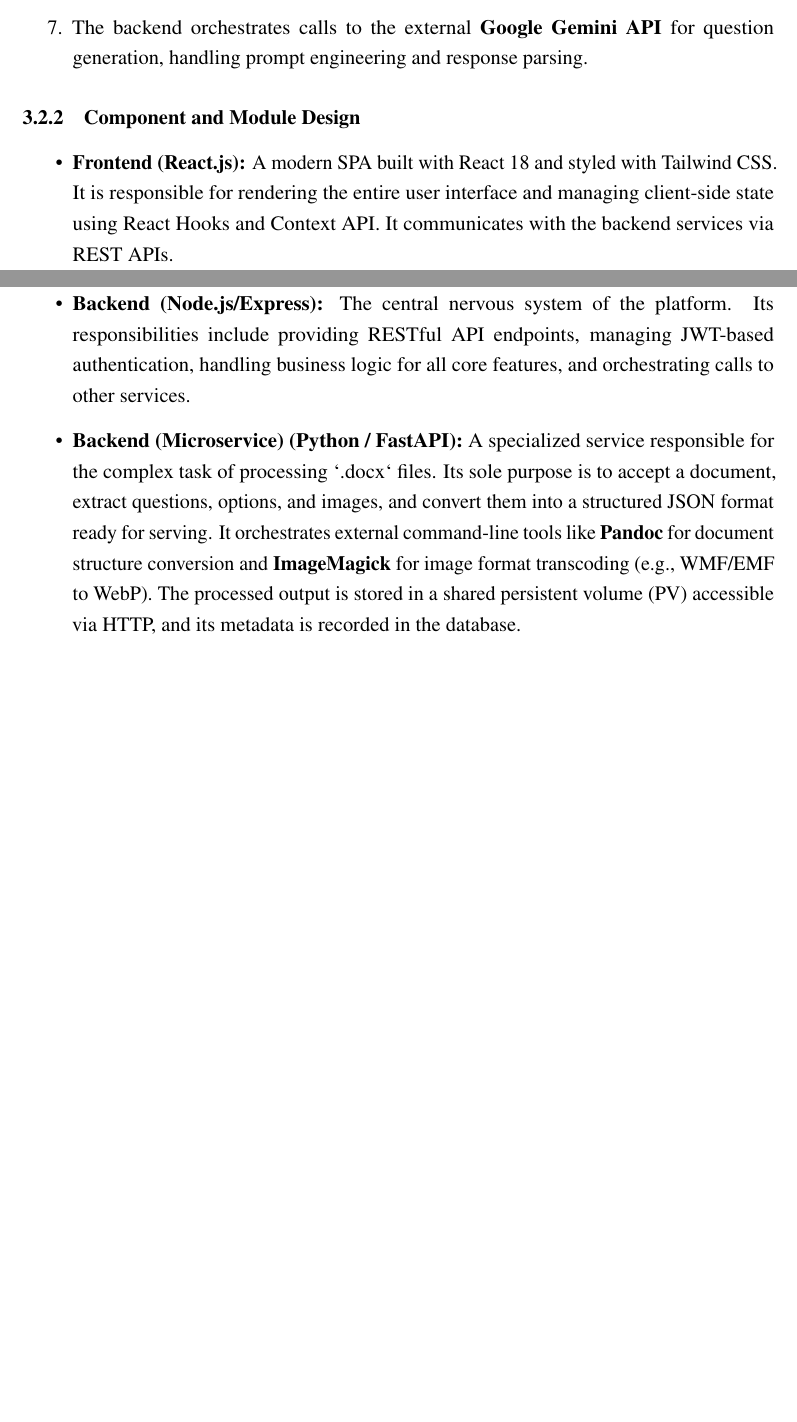
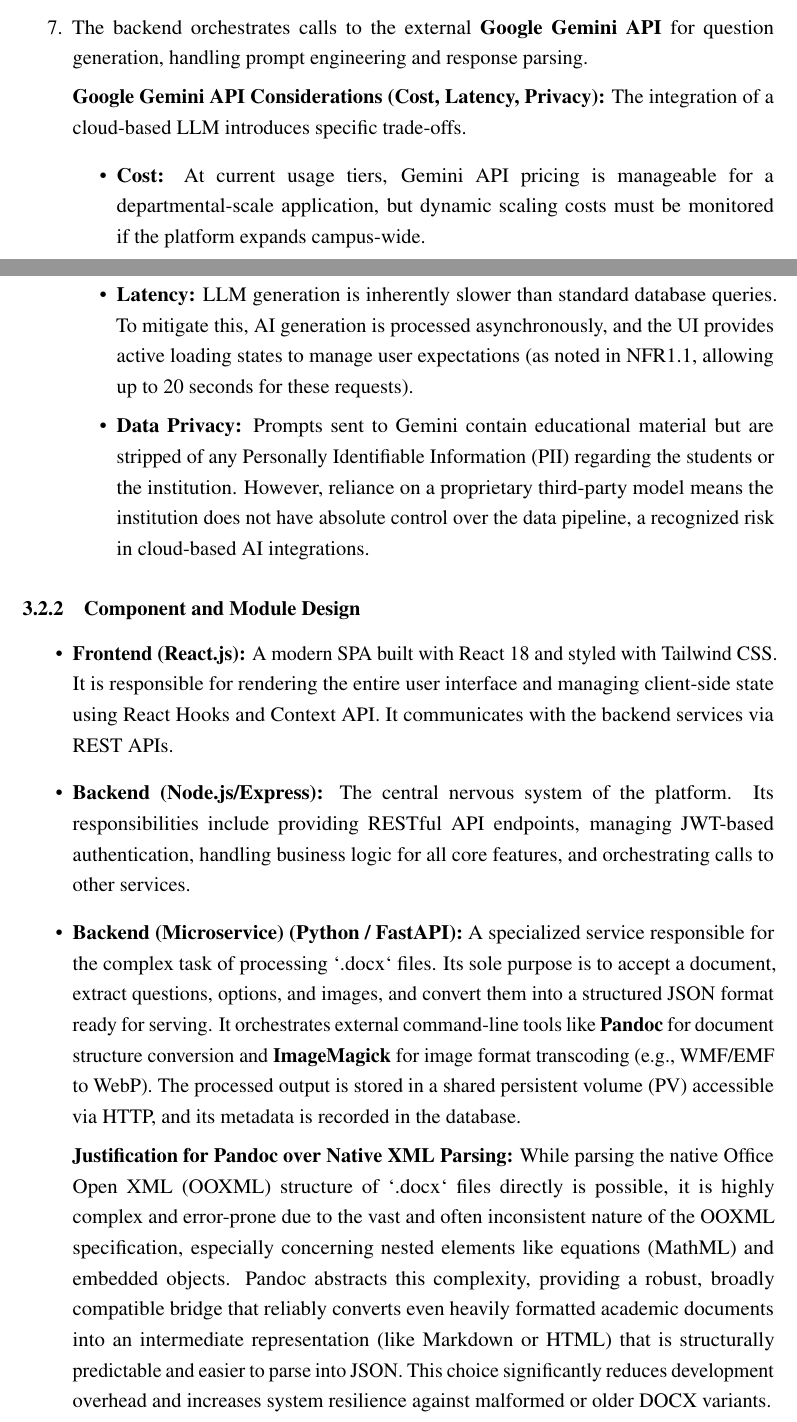
Before and after one commit to thenamvn/thesis-report, a LaTeX thesis (main.tex, which reads chapters/03-methodologies-new.tex): two parts of pages 30 and 31 of 80 before the commit and two parts of pages 30 and 31 of 81 after it, joined at a grey line, cut so that both start at the same text, the shorter picture padded with empty space. Compiled offline with pdfLaTeX.

Commit message:
refactor: add considerations for Google Gemini API integration, including cost, latency, and privacy implications

```diff
--- a/chapters/03-methodologies-new.tex
+++ b/chapters/03-methodologies-new.tex
@@ -185,6 +185,13 @@
     \item For file uploads, the Node.js backend generates a secure, short-lived "signed URL" from \textbf{Firebase Storage} and sends it to the client.
     \item The client uses this signed URL to upload the file directly to Firebase Storage, offloading bandwidth from the backend server.
     \item The backend orchestrates calls to the external \textbf{Google Gemini API} for question generation, handling prompt engineering and response parsing.
+
+\textbf{Google Gemini API Considerations (Cost, Latency, Privacy):} The integration of a cloud-based LLM introduces specific trade-offs.
+\begin{itemize}
+    \item \textbf{Cost:} At current usage tiers, Gemini API pricing is manageable for a departmental-scale application, but dynamic scaling costs must be monitored if the platform expands campus-wide.
+    \item \textbf{Latency:} LLM generation is inherently slower than standard database queries. To mitigate this, AI generation is processed asynchronously, and the UI provides active loading states to manage user expectations (as noted in NFR1.1, allowing up to 20 seconds for these requests).
+    \item \textbf{Data Privacy:} Prompts sent to Gemini contain educational material but are stripped of any Personally Identifiable Information (PII) regarding the students or the institution. However, reliance on a proprietary third-party model means the institution does not have absolute control over the data pipeline, a recognized risk in cloud-based AI integrations.
+\end{itemize}
 \end{enumerate}
 
 \subsection{Component and Module Design}
@@ -195,6 +202,8 @@
     \item \textbf{Backend (Node.js/Express):} The central nervous system of the platform. Its responsibilities include providing RESTful API endpoints, managing JWT-based authentication, handling business logic for all core features, and orchestrating calls to other services.
 
     \item \textbf{Backend (Microservice) (Python / FastAPI):} A specialized service responsible for the complex task of processing `.docx` files. Its sole purpose is to accept a document, extract questions, options, and images, and convert them into a structured JSON format ready for serving. It orchestrates external command-line tools like \textbf{Pandoc} for document structure conversion and \textbf{ImageMagick} for image format transcoding (e.g., WMF/EMF to WebP). The processed output is stored in a shared persistent volume (PV) accessible via HTTP, and its metadata is recorded in the database.
+
+\textbf{Justification for Pandoc over Native XML Parsing:} While parsing the native Office Open XML (OOXML) structure of `.docx` files directly is possible, it is highly complex and error-prone due to the vast and often inconsistent nature of the OOXML specification, especially concerning nested elements like equations (MathML) and embedded objects. Pandoc abstracts this complexity, providing a robust, broadly compatible bridge that reliably converts even heavily formatted academic documents into an intermediate representation (like Markdown or HTML) that is structurally predictable and easier to parse into JSON. This choice significantly reduces development overhead and increases system resilience against malformed or older DOCX variants.
 
     \item \textbf{MySQL Database:} A relational database for all structured, persistent data. This includes user accounts, room configurations, questions, submissions, reward vouchers, and proctoring logs. The relational model ensures data integrity.
 
```
